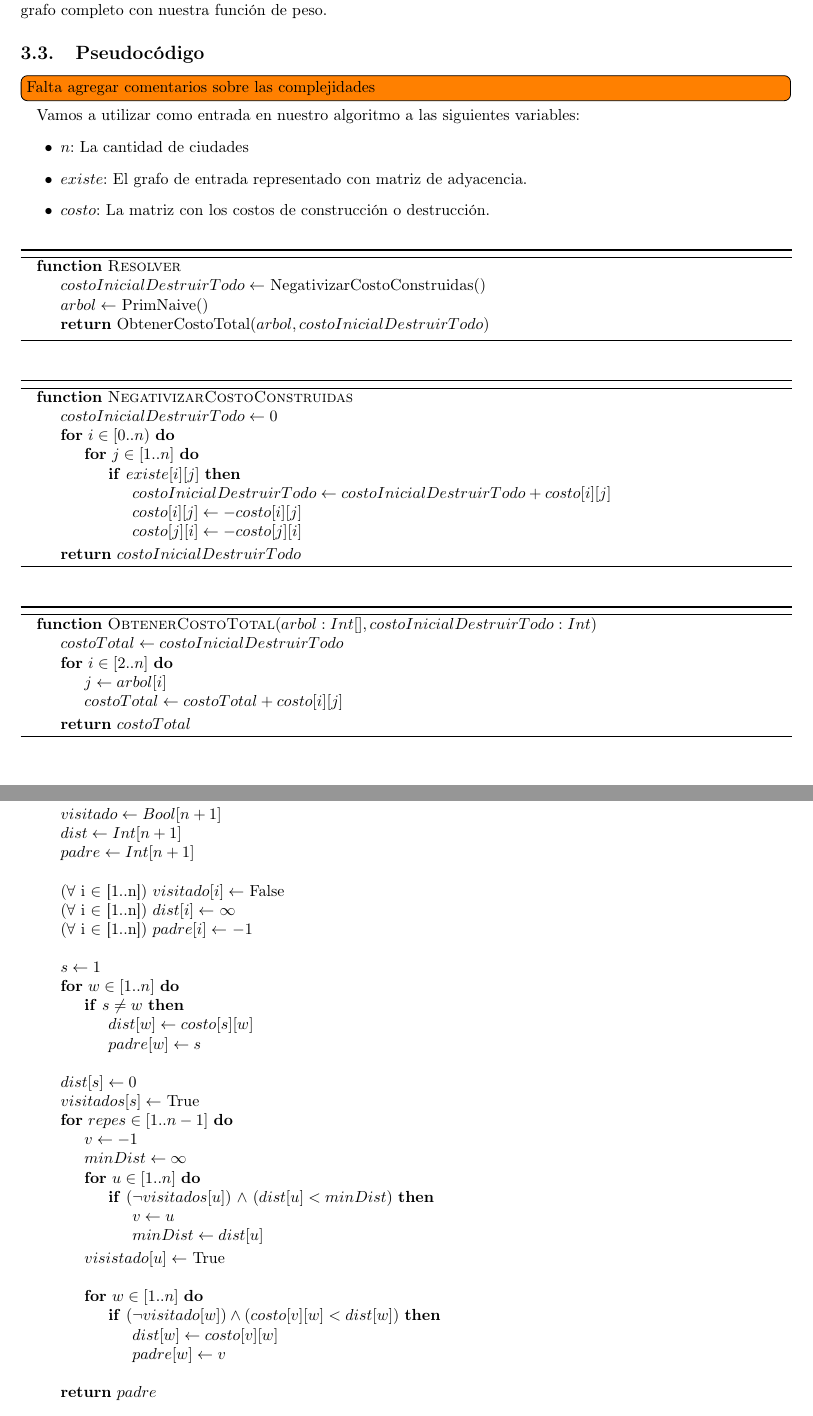
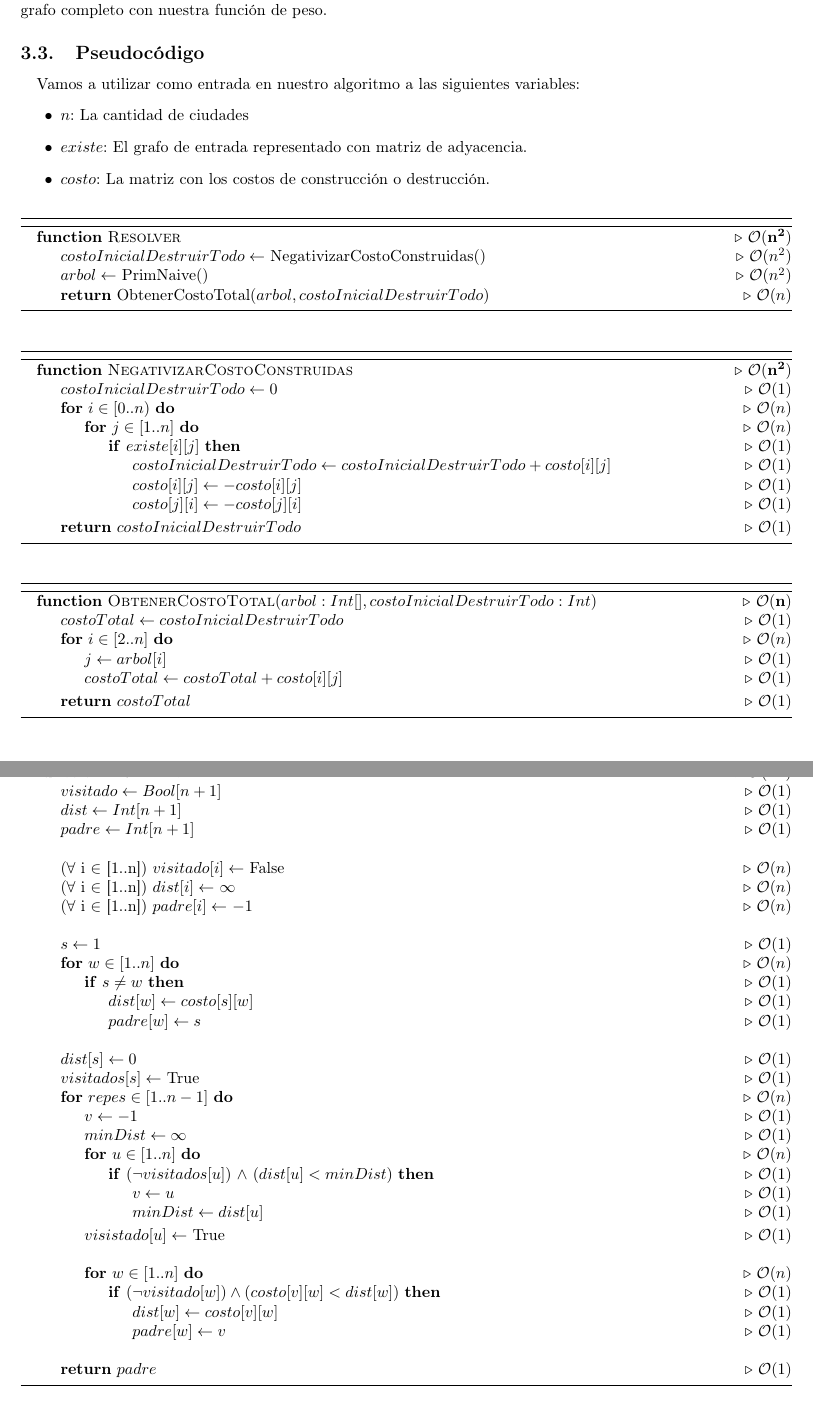
Before and after one commit to JonSeijo/algo3-tp2, a LaTeX document (informe/informe.tex, which reads informe/Problema3.tex): two parts of pages 8 and 9 of 9, joined at a grey line, cut so that both start at the same text. Compiled offline with pdfLaTeX.

Commit message:
Retoca anotaciones de complejidad

```diff
--- a/informe/Problema3.tex
+++ b/informe/Problema3.tex
@@ -33,7 +33,6 @@ Definir la función de peso no es trivial: ejes destruidos aportan al costo de g
 Resta ver cómo minimizar el costo que definimos. Observemos que para una entrada fija, la suma de los costos de destrucción es constante, con lo cual el costo total de un grafo es su peso más una constante, con lo cual nos basta con minimizar la función de peso. Además, estos grafos son árboles subgrafos de nuestro grafo completo de entrada. Por todo esto, el problema termina reduciéndose a encontrar el arbol generador mínimo de dicho grafo completo con nuestra función de peso.
 
 \subsection{Pseudocódigo}
-\todo[inline]{Falta agregar comentarios sobre las complejidades}
 
 Vamos a utilizar como entrada en nuestro algoritmo a las siguientes variables:
 \begin{itemize}
@@ -45,10 +44,10 @@ Vamos a utilizar como entrada en nuestro algoritmo a las siguientes variables:
 \begin{algorithm}[H]
 % \label{ej3}         % and a label for \ref{} commands later in the document
 \begin{algorithmic}
-\Function{Resolver}{}
-	\State $costoInicialDestruirTodo \gets$ NegativizarCostoConstruidas()
-	\State $arbol \gets$ PrimNaive()
-	\State \Return ObtenerCostoTotal($arbol, costoInicialDestruirTodo$)
+\Function{Resolver}{}    \Comment{$\mathbf{\mathcal{O}(n^2)}$}
+	\State $costoInicialDestruirTodo \gets$ NegativizarCostoConstruidas()    \Comment{$\mathcal{O}(n^2)$}
+	\State $arbol \gets$ PrimNaive()    \Comment{$\mathcal{O}(n^2)$}
+	\State \Return ObtenerCostoTotal($arbol, costoInicialDestruirTodo$)    \Comment{$\mathcal{O}(n)$}
 \EndFunction
 
 \end{algorithmic}
@@ -57,18 +56,18 @@ Vamos a utilizar como entrada en nuestro algoritmo a las siguientes variables:
 \begin{algorithm}[H]
 \begin{algorithmic}
 
-\Function{NegativizarCostoConstruidas}{}
-	\State $costoInicialDestruirTodo \gets 0$
-	\For{$i \in [0..n)$}
-		\For{$j \in [1..n]$}
-			\If{$existe[i][j]$}
-				\State $costoInicialDestruirTodo \gets costoInicialDestruirTodo + costo[i][j]$
-				\State $costo[i][j] \gets -costo[i][j]$
-				\State $costo[j][i] \gets -costo[j][i]$
+\Function{NegativizarCostoConstruidas}{}    \Comment{$\mathbf{\mathcal{O}(n^2)}$}
+	\State $costoInicialDestruirTodo \gets 0$    \Comment{$\mathcal{O}(1)$}
+	\For{$i \in [0..n)$}    \Comment{$\mathcal{O}(n)$}
+		\For{$j \in [1..n]$}    \Comment{$\mathcal{O}(n)$}
+			\If{$existe[i][j]$}    \Comment{$\mathcal{O}(1)$}
+				\State $costoInicialDestruirTodo \gets costoInicialDestruirTodo + costo[i][j]$    \Comment{$\mathcal{O}(1)$}
+				\State $costo[i][j] \gets -costo[i][j]$    \Comment{$\mathcal{O}(1)$}
+				\State $costo[j][i] \gets -costo[j][i]$    \Comment{$\mathcal{O}(1)$}
 			\EndIf
 		\EndFor
 	\EndFor
-	\State \Return $costoInicialDestruirTodo$
+	\State \Return $costoInicialDestruirTodo$    \Comment{$\mathcal{O}(1)$}
 \EndFunction
 
 \end{algorithmic}
@@ -78,13 +77,13 @@ Vamos a utilizar como entrada en nuestro algoritmo a las siguientes variables:
 \begin{algorithm}[H]
 \begin{algorithmic}
 
-\Function{ObtenerCostoTotal}{$arbol: Int[], costoInicialDestruirTodo: Int$}
-	\State $costoTotal \gets costoInicialDestruirTodo$
-	\For{$i \in [2..n]$}
-		\State $j \gets arbol[i]$
-		\State $costoTotal \gets costoTotal + costo[i][j]$
+\Function{ObtenerCostoTotal}{$arbol: Int[], costoInicialDestruirTodo: Int$}    \Comment{$\mathbf{\mathcal{O}(n)}$}
+	\State $costoTotal \gets costoInicialDestruirTodo$    \Comment{$\mathcal{O}(1)$}
+	\For{$i \in [2..n]$}    \Comment{$\mathcal{O}(n)$}
+		\State $j \gets arbol[i]$    \Comment{$\mathcal{O}(1)$}
+		\State $costoTotal \gets costoTotal + costo[i][j]$    \Comment{$\mathcal{O}(1)$}
 	\EndFor
-	\State \Return $costoTotal$
+	\State \Return $costoTotal$    \Comment{$\mathcal{O}(1)$}
 \EndFunction
 \end{algorithmic}
 \end{algorithm}
@@ -92,45 +91,45 @@ Vamos a utilizar como entrada en nuestro algoritmo a las siguientes variables:
 
 \begin{algorithm}[H]
 \begin{algorithmic}
-\Function{PrimNaive}{}
-	\State $visitado \gets Bool[n+1]$
-	\State $dist \gets Int[n+1]$
-	\State $padre \gets Int[n+1]$ \\
+\Function{PrimNaive}{}    \Comment{$\mathbf{\mathcal{O}(n^2)}$}
+	\State $visitado \gets Bool[n+1]$    \Comment{$\mathcal{O}(1)$}
+	\State $dist \gets Int[n+1]$    \Comment{$\mathcal{O}(1)$}
+	\State $padre \gets Int[n+1]$    \Comment{$\mathcal{O}(1)$} \\
 
-	\State ($\forall$ i $\in$ [1..n]) $visitado[i] \gets$ False
-	\State ($\forall$ i $\in$ [1..n]) $dist[i] \gets$ $\infty$
-	\State ($\forall$ i $\in$ [1..n]) $padre[i] \gets$ $-1$ \\
+	\State ($\forall$ i $\in$ [1..n]) $visitado[i] \gets$ False    \Comment{$\mathcal{O}(n)$}
+	\State ($\forall$ i $\in$ [1..n]) $dist[i] \gets$ $\infty$    \Comment{$\mathcal{O}(n)$}
+	\State ($\forall$ i $\in$ [1..n]) $padre[i] \gets$ $-1$    \Comment{$\mathcal{O}(n)$} \\
 
-	\State $s \gets 1$
+	\State $s \gets 1$    \Comment{$\mathcal{O}(1)$}
 
-	\For{$w \in [1..n]$}
-		\If{$s \neq w$}
-			\State $dist[w] \gets costo[s][w]$
-			\State $padre[w] \gets s$ \\
+	\For{$w \in [1..n]$}    \Comment{$\mathcal{O}(n)$}
+		\If{$s \neq w$}    \Comment{$\mathcal{O}(1)$}
+			\State $dist[w] \gets costo[s][w]$    \Comment{$\mathcal{O}(1)$}
+			\State $padre[w] \gets s$    \Comment{$\mathcal{O}(1)$} \\
 		\EndIf
 	\EndFor
 
-	\State $dist[s] \gets 0$
-	\State $visitados[s] \gets$ True
-	\For{$repes \in [1..n-1]$}
-		\State $v \gets -1$
-		\State $minDist \gets \infty$
-		\For{$u \in [1..n]$}
-			\If{($\neg visitados[u]$) $\land$ ($dist[u] < minDist$)}
-				\State $v \gets u$
-				\State $minDist \gets dist[u]$
+	\State $dist[s] \gets 0$    \Comment{$\mathcal{O}(1)$}
+	\State $visitados[s] \gets$ True    \Comment{$\mathcal{O}(1)$}
+	\For{$repes \in [1..n-1]$}    \Comment{$\mathcal{O}(n)$}
+		\State $v \gets -1$    \Comment{$\mathcal{O}(1)$}
+		\State $minDist \gets \infty$    \Comment{$\mathcal{O}(1)$}
+		\For{$u \in [1..n]$}    \Comment{$\mathcal{O}(n)$}
+			\If{($\neg visitados[u]$) $\land$ ($dist[u] < minDist$)}    \Comment{$\mathcal{O}(1)$}
+				\State $v \gets u$    \Comment{$\mathcal{O}(1)$}
+				\State $minDist \gets dist[u]$    \Comment{$\mathcal{O}(1)$}
 			\EndIf
 		\EndFor
-		\State $visistado[u] \gets$ True \\
+		\State $visistado[u] \gets$ True    \Comment{$\mathcal{O}(1)$} \\
 
-		\For{$w \in [1..n]$}
-			\If{$(\neg visitado[w]) \land (costo[v][w] < dist[w])$}
-				\State $dist[w] \gets costo[v][w]$
-				\State $padre[w] \gets v$ \\
+		\For{$w \in [1..n]$}    \Comment{$\mathcal{O}(n)$}
+			\If{$(\neg visitado[w]) \land (costo[v][w] < dist[w])$}    \Comment{$\mathcal{O}(1)$}
+				\State $dist[w] \gets costo[v][w]$    \Comment{$\mathcal{O}(1)$}
+				\State $padre[w] \gets v$    \Comment{$\mathcal{O}(1)$} \\
 			\EndIf
 		\EndFor
 	\EndFor
-	\State \Return $padre$
+	\State \Return $padre$    \Comment{$\mathcal{O}(1)$}
 \EndFunction
 \end{algorithmic}
 \end{algorithm}
```
Also changed, not shown: informe/Problema2.tex (+10 -12 lines), informe/Problema3.tex (13 more changed lines).
